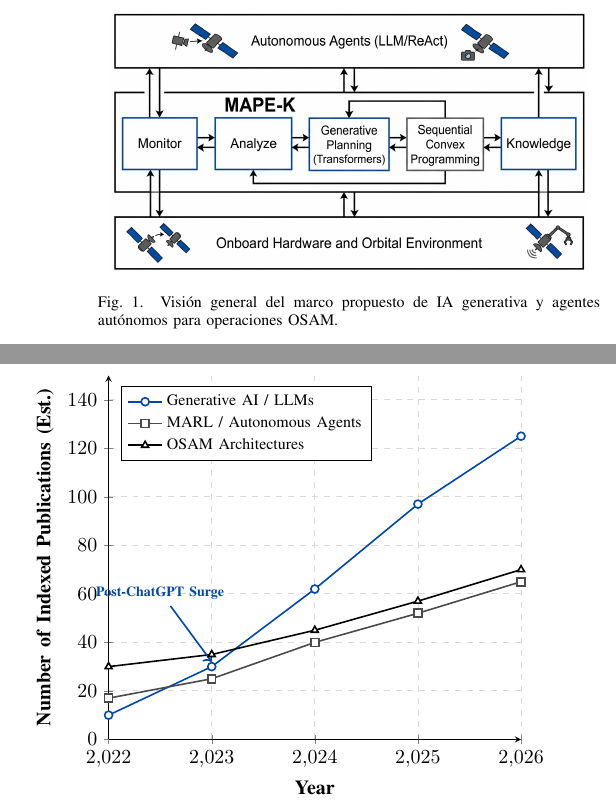
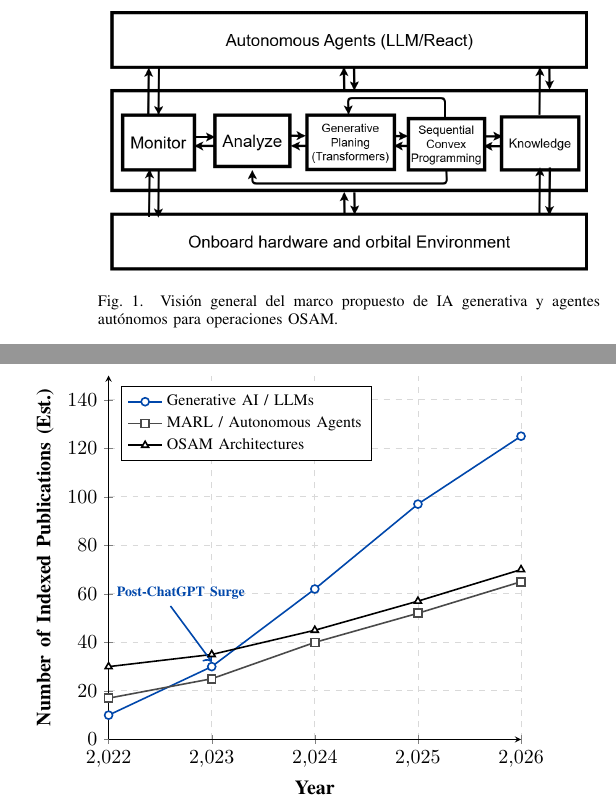
Before and after one commit to hmartinez00/genai_oos_orbital_agents, a LaTeX paper (main.tex, which reads codes/fig2.tex, section_1.tex): two parts of the columns of page 2 of 7, joined at a grey line, cut so that both start at the same text. Compiled offline with pdfLaTeX.

Commit message:
Guardando cambios antes de cambiar de rama

```diff
--- a/codes/fig2.tex
+++ b/codes/fig2.tex
@@ -32,7 +32,7 @@
 
 % Anotación Post-ChatGPT Surge
 \draw[->, cobaltblue, thick] (axis cs:2022.6, 55) -- (axis cs:2023, 32);
-\node[cobaltblue, font=\scriptsize\bfseries, anchor=south] at (axis cs:2022.5, 55) {Post-ChatGPT Surge};
+\node[cobaltblue, font=\scriptsize\bfseries, anchor=south] at (axis cs:2022.7, 55) {Post-ChatGPT Surge};
 
 \end{axis}
 \end{tikzpicture}
--- a/section_1.tex
+++ b/section_1.tex
@@ -22,7 +22,7 @@ Nuestro enfoque combina modelos generativos basados en transformers --capaces de
 
 \begin{figure}[t]
 \centering
-\includegraphics[width=0.95\linewidth]{fig1.png}
+\includegraphics[width=0.95\linewidth]{codes/fig1.png}
 \caption{Visión general del marco propuesto de IA generativa y agentes autónomos para operaciones OSAM.}
 \label{fig:framework_overview}
 \end{figure}
```
Also changed, not shown: codes/fig1.png (added), codes/fig1.svg, 1 other file.
